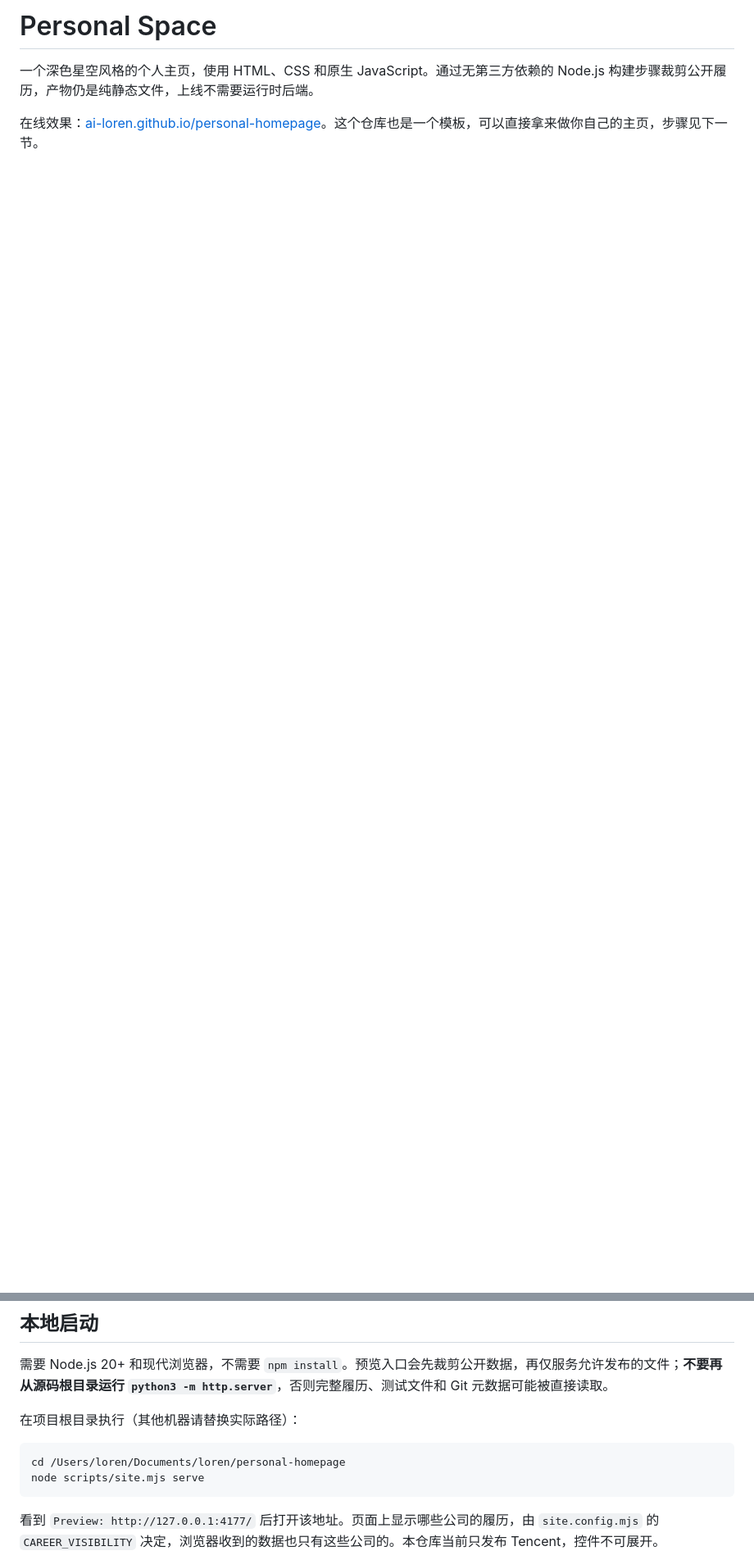
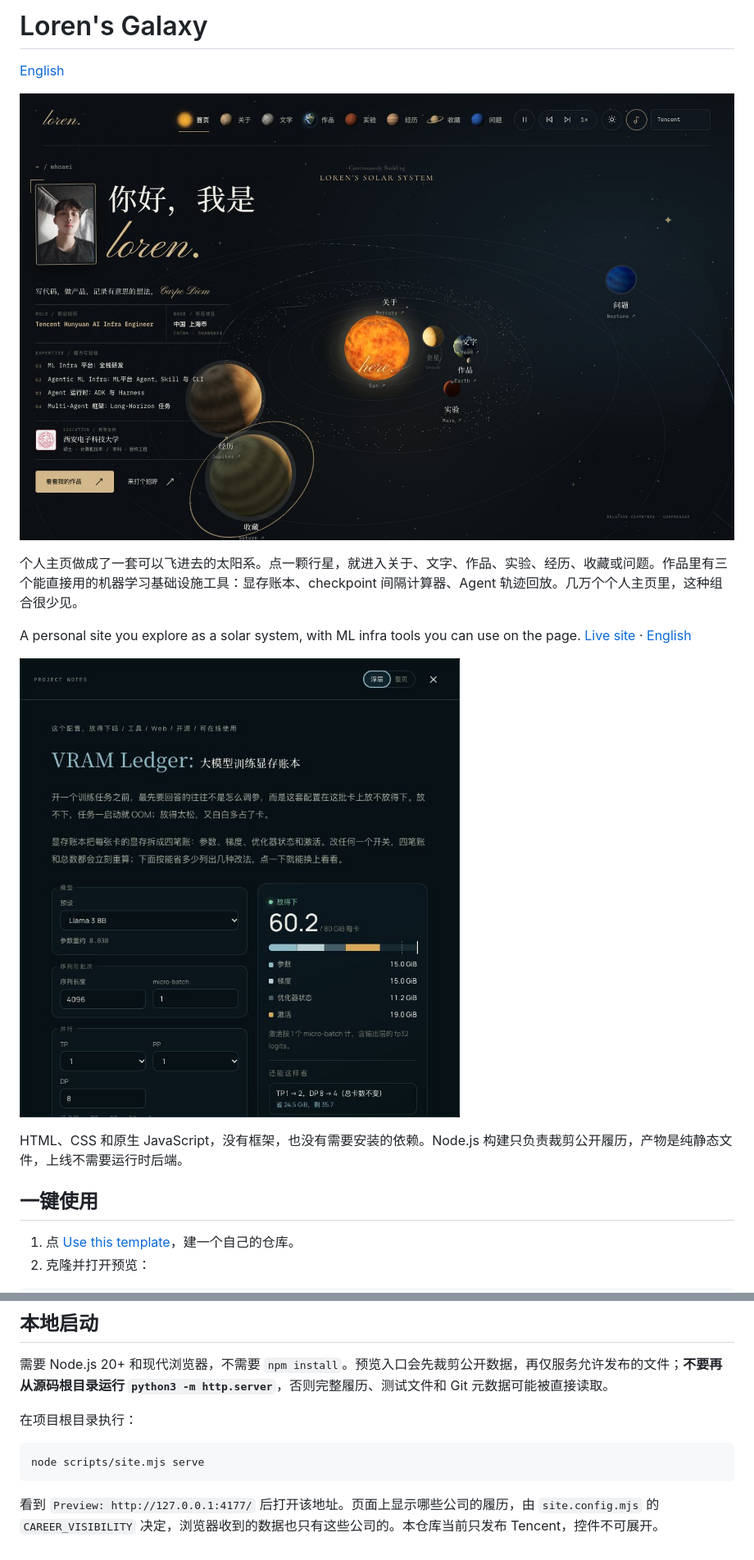
Before and after one commit to ai-loren/personal-homepage, a Markdown page: README.md, 2 parts joined by grey strips. Shown at 82% size. Rendered like a GitHub page; pictures changed too: docs/readme/home.jpg (added), docs/readme/vram.jpg (added); blank space fills up the shorter version.

````diff
--- a/README.md
+++ b/README.md
@@ -1,5 +1,19 @@
-# Personal Space
+# Loren's Galaxy
 
-一个深色星空风格的个人主页，使用 HTML、CSS 和原生 JavaScript。通过无第三方依赖的 Node.js 构建步骤裁剪公开履历，产物仍是纯静态文件，上线不需要运行时后端。
+[English](README.en.md)
 
-在线效果：[ai-loren.github.io/personal-homepage](https://ai-loren.github.io/personal-homepage/)。这个仓库也是一个模板，可以直接拿来做你自己的主页，步骤见下一节。
+![首页：一套可以点进去的太阳系](docs/readme/home.jpg)
+
+个人主页做成了一套可以飞进去的太阳系。点一颗行星，就进入关于、文字、作品、实验、经历、收藏或问题。作品里有三个能直接用的机器学习基础设施工具：显存账本、checkpoint 间隔计算器、Agent 轨迹回放。几万个个人主页里，这种组合很少见。
+
+A personal site you explore as a solar system, with ML infra tools you can use on the page. [Live site](https://ai-loren.github.io/personal-homepage/) · [English](README.en.md)
+
+![作品页里的显存账本，填入配置立刻重算](docs/readme/vram.jpg)
+
+HTML、CSS 和原生 JavaScript，没有框架，也没有需要安装的依赖。Node.js 构建只负责裁剪公开履历，产物是纯静态文件，上线不需要运行时后端。
+
+## 一键使用
+
+1. 点 [Use this template](https://github.com/ai-loren/personal-homepage/generate)，建一个自己的仓库。
+2. 克隆并打开预览：
+
@@ -27,10 +57,9 @@
 
 需要 Node.js 20+ 和现代浏览器，不需要 `npm install`。预览入口会先裁剪公开数据，再仅服务允许发布的文件；**不要再从源码根目录运行 `python3 -m http.server`**，否则完整履历、测试文件和 Git 元数据可能被直接读取。
 
-在项目根目录执行（其他机器请替换实际路径）：
+在项目根目录执行：
 
 ```bash
-cd /Users/loren/Documents/loren/personal-homepage
 node scripts/site.mjs serve
 ```
 
````
Also changed, not shown: other parts of README.md (+18 -0 lines), CONTENT-LICENSE.md (+2 -1 lines), README.en.md (added, +134 -0 lines), 1 other file.
